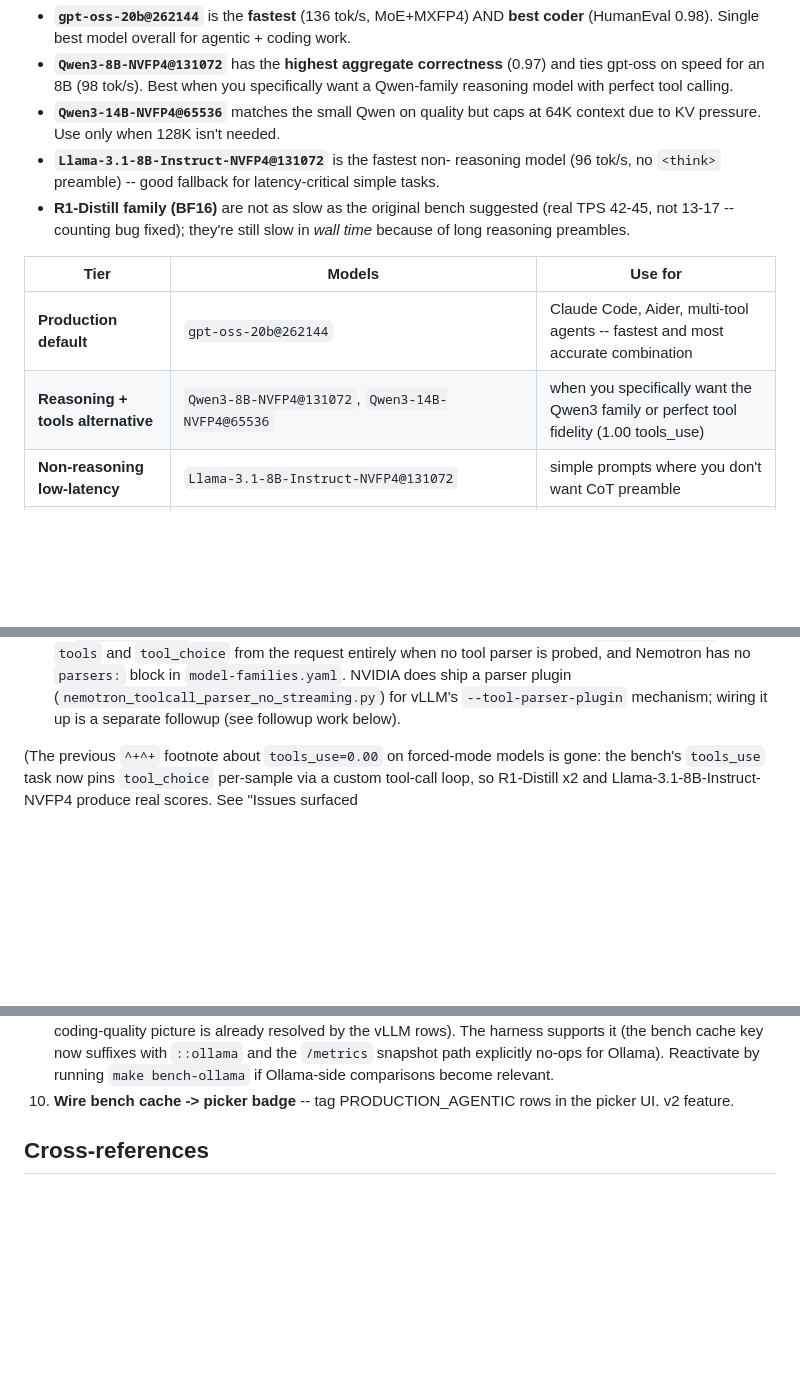
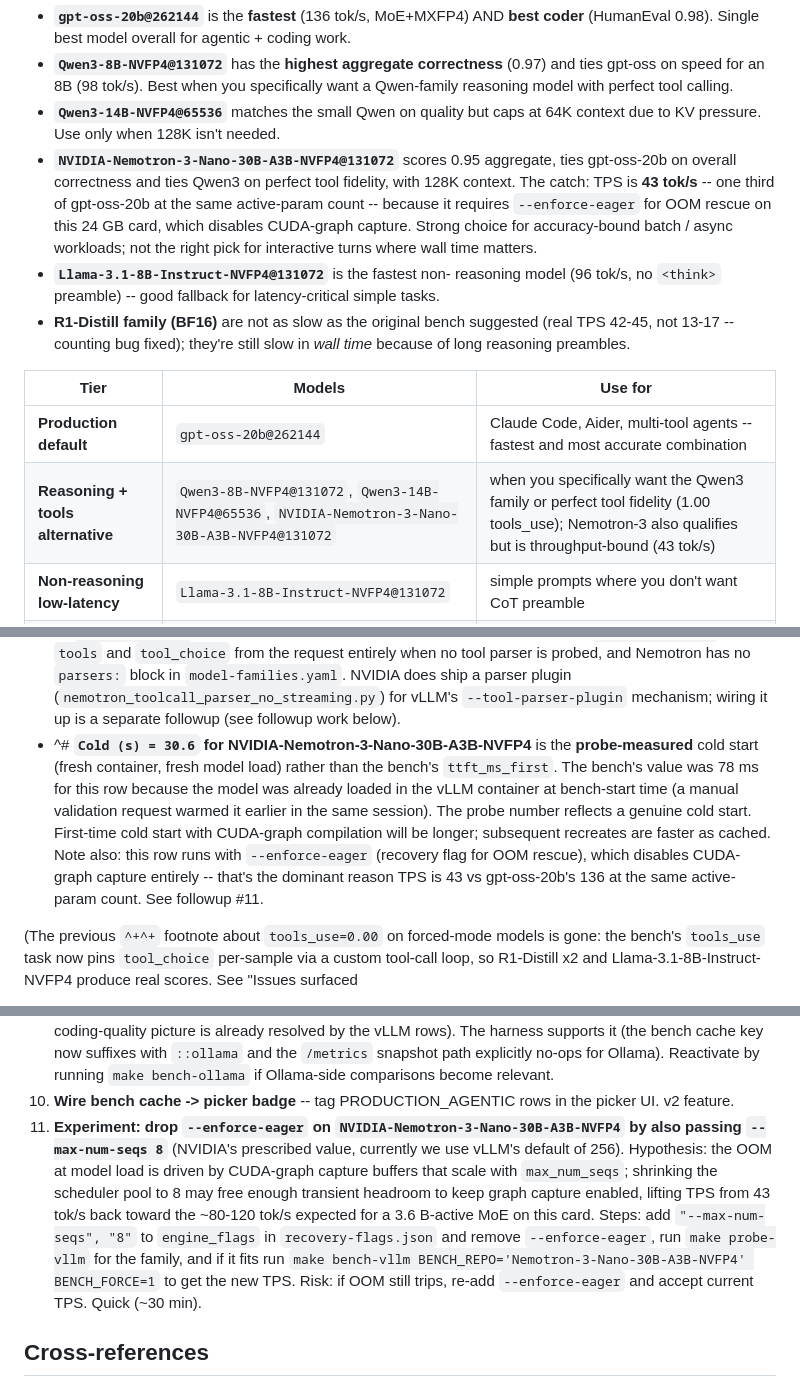
Before and after one commit to ksparavec/devai, a Markdown page: docs/bench-results.md, 3 parts joined by grey strips. Rendered like a GitHub page; blank space fills up the shorter version.

Commit message:
bench(nemotron-3): add benched row + tier classification
Bench results for NVIDIA-Nemotron-3-Nano-30B-A3B-NVFP4@131072 on
the 24 GB Blackwell card:

  GSM8K          0.98   ties Qwen3-8B at top of field
  HumanEval      0.86   #4 -- behind gpt-oss-20b/Qwen3-8B/Qwen3-14B
  tools_use      1.00   perfect, all 4 subcases 1.0
  TPS            42.87  (3x slower than gpt-oss-20b at same active
                       params -- enforce-eager penalty)
  Peak VRAM      22.63  94.3% of card; tight but no preemption
  Leak rate      0.000  clean output, no XML/think markers
  Aggregate      0.947  ties gpt-oss-20b; #4 overall

Picker tier: qualifies for PRODUCTION_AGENTIC (all five thresholds
cleared), added to "Reasoning + tools alternative" tier with a
throughput caveat. The 43 tok/s number reflects --enforce-eager
which we need for OOM rescue at model load -- CUDA-graph capture
needs ~1-2 GB of transient headroom we don't have on this card.

Doc updates:
  - Insert row in main results table between gpt-oss-20b (0.95) and
    Qwen3.5-9B (0.83) per aggregate ordering.
  - New ^# footnote explaining: (a) cold-start figure shown is the
    probe-measured 30.6 s rather than the bench's 78 ms warm value
    (the model was preloaded by an earlier validation request), and
    (b) the --enforce-eager TPS penalty.
  - TL;DR bullet describing the model's accuracy-vs-throughput
    profile.
  - PRODUCTION_AGENTIC matches list updated.
  - KV-pressure table row inserted (94.3%).
  - New followup #11: experiment to drop --enforce-eager by passing
    NVIDIA's prescribed --max-num-seqs 8 (smaller scheduler pool ->
    smaller graph-capture buffers -> may fit). Hypothesis-only;
    quick to try and rollback.

Note: depth-of-investigation symptom user reported in their other
Claude Code session is unrelated to this fix and not addressed
here -- 1a (enable_thinking reaches vLLM) was verified working in
the prior commit cycle. Likely intrinsic to 3.6 B active params on
agentic decision-making; sampling injection (1b) and system-prompt
augmentation (1c) remain unexplored.

```diff
--- a/docs/bench-results.md
+++ b/docs/bench-results.md
@@ -22,6 +22,14 @@ The bench produces evidence-grade routing recommendations. On this
 - **`Qwen3-14B-NVFP4@65536`** matches the small Qwen on quality but
   caps at 64K context due to KV pressure. Use only when 128K isn't
   needed.
+- **`NVIDIA-Nemotron-3-Nano-30B-A3B-NVFP4@131072`** scores 0.95
+  aggregate, ties gpt-oss-20b on overall correctness and ties Qwen3
+  on perfect tool fidelity, with 128K context. The catch: TPS is
+  **43 tok/s** -- one third of gpt-oss-20b at the same active-param
+  count -- because it requires `--enforce-eager` for OOM rescue on
+  this 24 GB card, which disables CUDA-graph capture. Strong choice
+  for accuracy-bound batch / async workloads; not the right pick for
+  interactive turns where wall time matters.
 - **`Llama-3.1-8B-Instruct-NVFP4@131072`** is the fastest non-
   reasoning model (96 tok/s, no `<think>` preamble) -- good fallback
   for latency-critical simple tasks.
@@ -32,7 +40,7 @@ The bench produces evidence-grade routing recommendations. On this
 | Tier | Models | Use for |
 |---|---|---|
 | **Production default** | `gpt-oss-20b@262144` | Claude Code, Aider, multi-tool agents -- fastest and most accurate combination |
-| **Reasoning + tools alternative** | `Qwen3-8B-NVFP4@131072`, `Qwen3-14B-NVFP4@65536` | when you specifically want the Qwen3 family or perfect tool fidelity (1.00 tools_use) |
+| **Reasoning + tools alternative** | `Qwen3-8B-NVFP4@131072`, `Qwen3-14B-NVFP4@65536`, `NVIDIA-Nemotron-3-Nano-30B-A3B-NVFP4@131072` | when you specifically want the Qwen3 family or perfect tool fidelity (1.00 tools_use); Nemotron-3 also qualifies but is throughput-bound (43 tok/s) |
 | **Non-reasoning low-latency** | `Llama-3.1-8B-Instruct-NVFP4@131072` | simple prompts where you don't want CoT preamble |
 | **Reasoning-only (high latency)** | `DeepSeek-R1-Distill-Qwen-7B@65536` | offline / batch / when reasoning depth matters more than wall time |
 | **Avoid (broken)** | `DeepSeek-R1-Distill-Llama-8B@32768` (BPE-decode bug, 0.0 HumanEval), `Nemotron-Nano-9B-v2-NVFP4@65536` (3 leak hits, no tool parser) | -- |
@@ -69,6 +78,18 @@ Footnotes for caveats marked above:
   parser plugin (`nemotron_toolcall_parser_no_streaming.py`) for
   vLLM's `--tool-parser-plugin` mechanism; wiring it up is a
   separate followup (see followup work below).
+- ^# **`Cold (s) = 30.6` for NVIDIA-Nemotron-3-Nano-30B-A3B-NVFP4**
+  is the **probe-measured** cold start (fresh container, fresh model
+  load) rather than the bench's `ttft_ms_first`. The bench's value
+  was 78 ms for this row because the model was already loaded in the
+  vLLM container at bench-start time (a manual validation request
+  warmed it earlier in the same session). The probe number reflects
+  a genuine cold start. First-time cold start with CUDA-graph
+  compilation will be longer; subsequent recreates are faster as
+  cached. Note also: this row runs with `--enforce-eager` (recovery
+  flag for OOM rescue), which disables CUDA-graph capture entirely
+  -- that's the dominant reason TPS is 43 vs gpt-oss-20b's 136 at
+  the same active-param count. See followup #11.
 
 (The previous `^+^+` footnote about `tools_use=0.00` on forced-mode
 models is gone: the bench's `tools_use` task now pins `tool_choice`
@@ -536,6 +558,20 @@ agentic use" badge.
    `make bench-ollama` if Ollama-side comparisons become relevant.
 10. **Wire bench cache -> picker badge** -- tag PRODUCTION_AGENTIC rows
     in the picker UI. v2 feature.
+11. **Experiment: drop `--enforce-eager` on
+    `NVIDIA-Nemotron-3-Nano-30B-A3B-NVFP4` by also passing
+    `--max-num-seqs 8`** (NVIDIA's prescribed value, currently we use
+    vLLM's default of 256). Hypothesis: the OOM at model load is
+    driven by CUDA-graph capture buffers that scale with
+    `max_num_seqs`; shrinking the scheduler pool to 8 may free enough
+    transient headroom to keep graph capture enabled, lifting TPS
+    from 43 tok/s back toward the ~80-120 tok/s expected for a
+    3.6 B-active MoE on this card. Steps: add `"--max-num-seqs",
+    "8"` to `engine_flags` in `recovery-flags.json` and remove
+    `--enforce-eager`, run `make probe-vllm` for the family, and if
+    it fits run `make bench-vllm BENCH_REPO='Nemotron-3-Nano-30B-A3B-NVFP4'
+    BENCH_FORCE=1` to get the new TPS. Risk: if OOM still trips,
+    re-add `--enforce-eager` and accept current TPS. Quick (~30 min).
 
 ## Cross-references
 
```
Also changed, not shown: other parts of docs/bench-results.md (+3 -1 lines).
